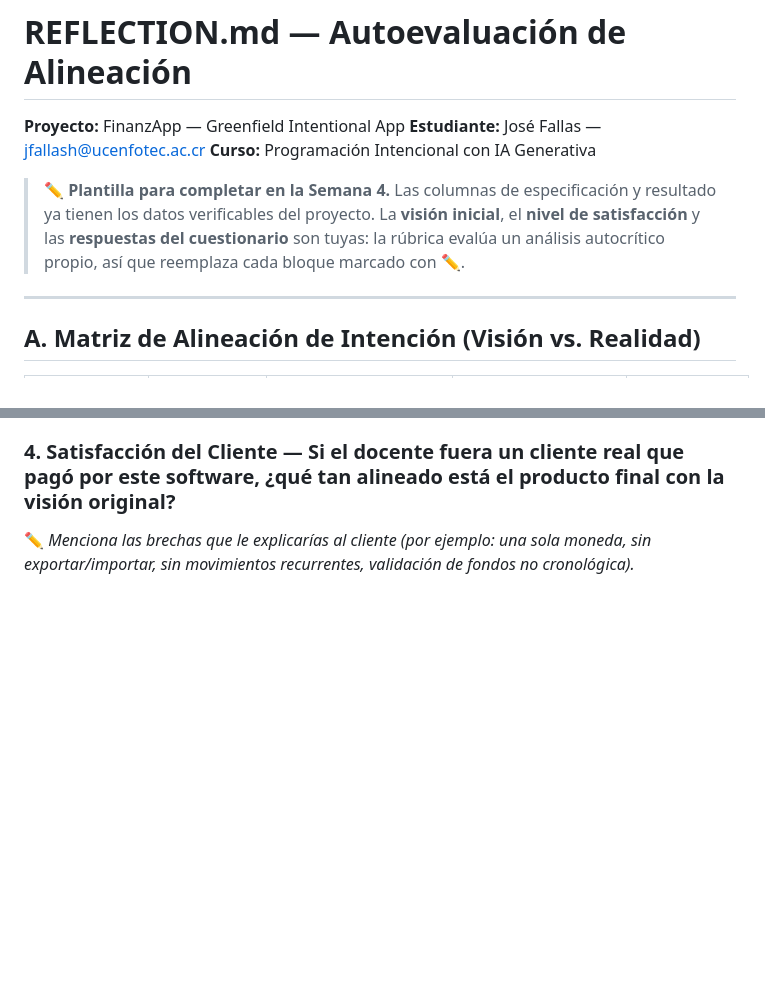
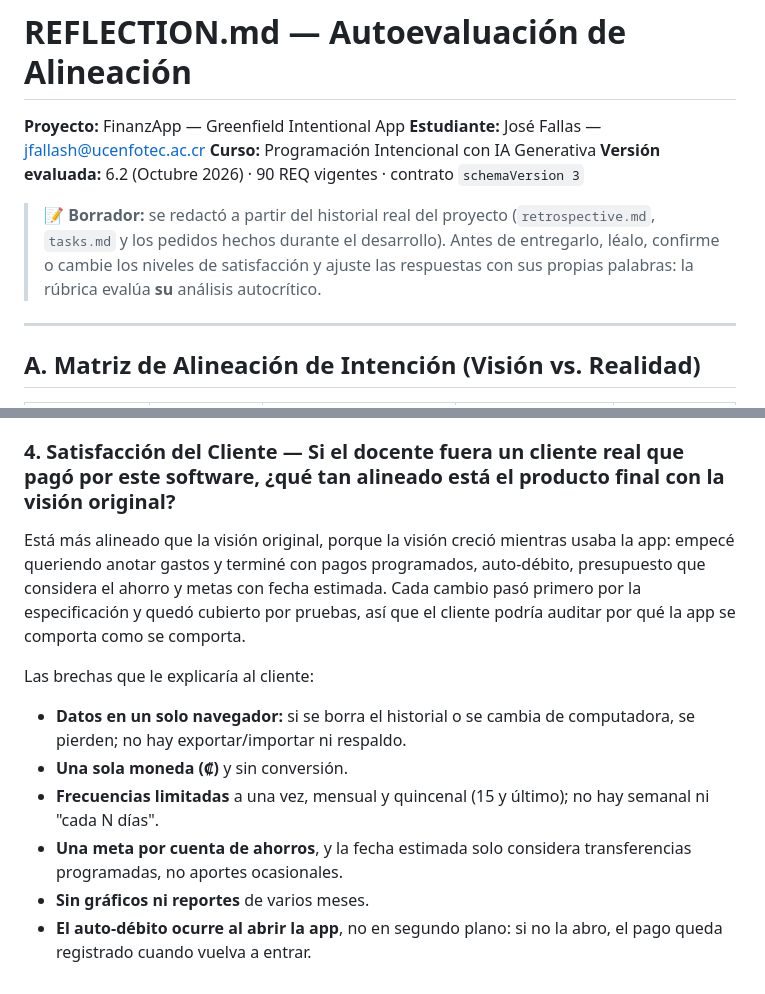
Before and after one commit to jfallash12/FinanzApp, a Markdown page: REFLECTION.md, 2 parts joined by grey strips. Rendered like a GitHub page; blank space fills up the shorter version.

```diff
--- a/REFLECTION.md
+++ b/REFLECTION.md
@@ -3,10 +3,11 @@
 **Proyecto:** FinanzApp — Greenfield Intentional App
 **Estudiante:** José Fallas — jfallash@ucenfotec.ac.cr
 **Curso:** Programación Intencional con IA Generativa
+**Versión evaluada:** 6.2 (Octubre 2026) · 90 REQ vigentes · contrato `schemaVersion 3`
 
-> ✏️ **Plantilla para completar en la Semana 4.** Las columnas de especificación y resultado ya tienen los datos
-> verificables del proyecto. La **visión inicial**, el **nivel de satisfacción** y las **respuestas del cuestionario**
-> son tuyas: la rúbrica evalúa un análisis autocrítico propio, así que reemplaza cada bloque marcado con ✏️.
+> 📝 **Borrador:** se redactó a partir del historial real del proyecto (`retrospective.md`, `tasks.md` y los pedidos hechos
+> durante el desarrollo). Antes de entregarlo, léalo, confirme o cambie los niveles de satisfacción y ajuste las respuestas
+> con sus propias palabras: la rúbrica evalúa **su** análisis autocrítico.
 
 ---
 
@@ -42,4 +60,13 @@
 
 ### 4. Satisfacción del Cliente — Si el docente fuera un cliente real que pagó por este software, ¿qué tan alineado está el producto final con la visión original?
 
-✏️ *Menciona las brechas que le explicarías al cliente (por ejemplo: una sola moneda, sin exportar/importar, sin movimientos recurrentes, validación de fondos no cronológica).*
+Está más alineado que la visión original, porque la visión creció mientras usaba la app: empecé queriendo anotar gastos y terminé con pagos programados, auto-débito, presupuesto que considera el ahorro y metas con fecha estimada. Cada cambio pasó primero por la especificación y quedó cubierto por pruebas, así que el cliente podría auditar por qué la app se comporta como se comporta.
+
+Las brechas que le explicaría al cliente:
+
+- **Datos en un solo navegador:** si se borra el historial o se cambia de computadora, se pierden; no hay exportar/importar ni respaldo.
+- **Una sola moneda (₡)** y sin conversión.
+- **Frecuencias limitadas** a una vez, mensual y quincenal (15 y último); no hay semanal ni "cada N días".
+- **Una meta por cuenta de ahorros**, y la fecha estimada solo considera transferencias programadas, no aportes ocasionales.
+- **Sin gráficos ni reportes** de varios meses.
+- **El auto-débito ocurre al abrir la app**, no en segundo plano: si no la abro, el pago queda registrado cuando vuelva a entrar.
```
Also changed, not shown: other parts of REFLECTION.md (+28 -11 lines), docs/wireframe.md (+13 -9 lines), tasks.md (+1 -0 lines), docs/wireframe.png, 1 other file.
